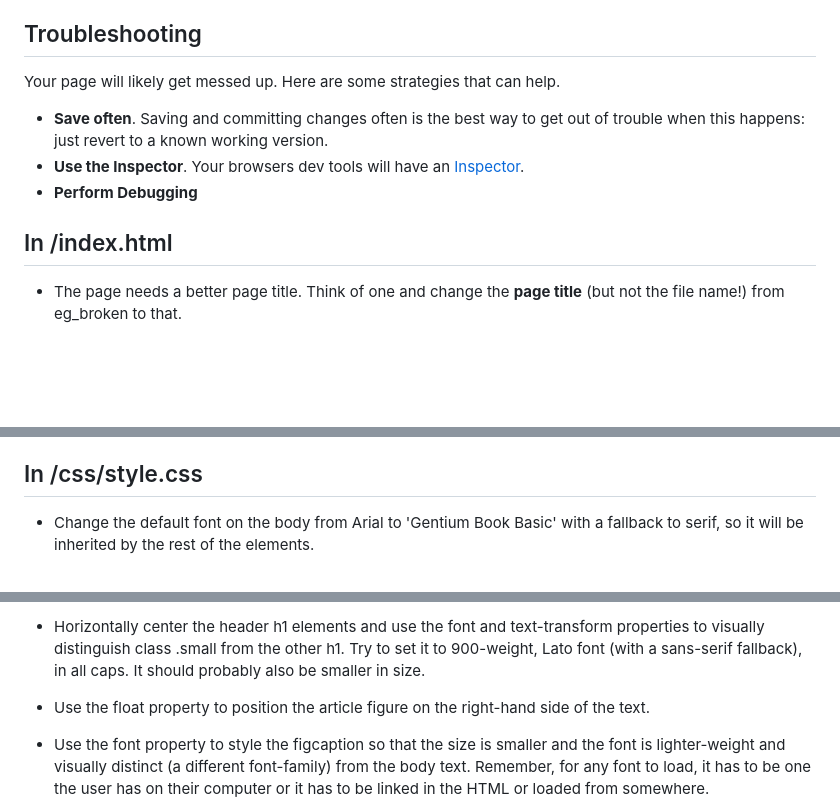
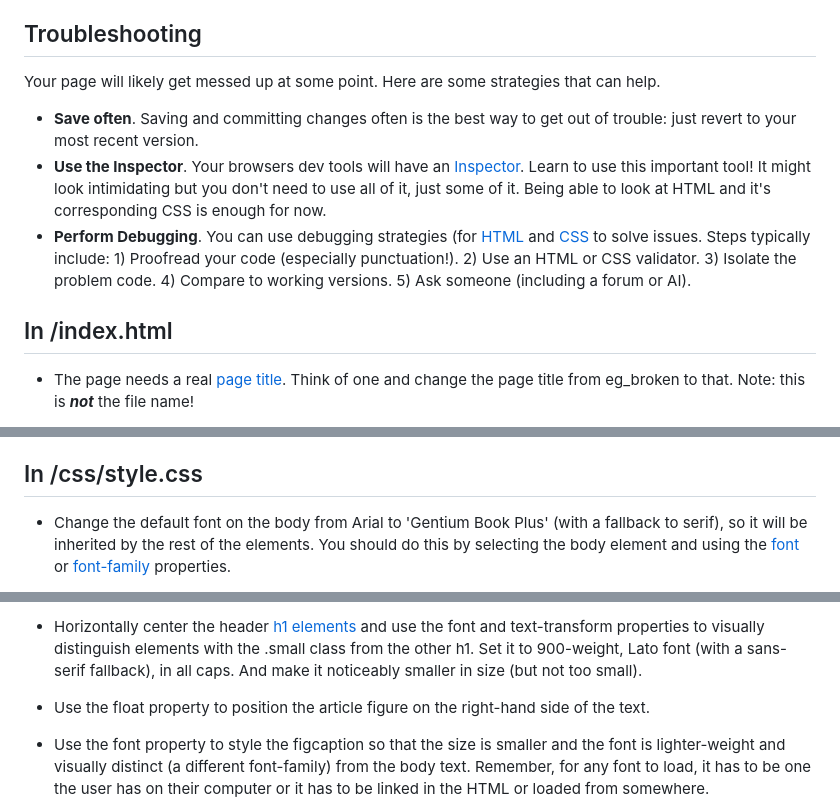
Before and after one commit to ericyork/eg_broken, a Markdown page: readme.md, 3 parts joined by grey strips. GitHub-like rendering; blank space fills up the shorter version.

Commit message:
Updates readme.md with links for many items

```diff
--- a/readme.md
+++ b/readme.md
@@ -4,11 +4,11 @@ I've laid out everything you need to know to finish this project. Aside from *re
 This file contains a list of all the tasks that remain, in basically the same order as they appear in the source code, so all you need to do is start at the top and work your way down. Feel free to use any means at your disposal to solve the problems. This isn't a test, it's a learning experience.
 
 ## Troubleshooting
-Your page will likely get messed up. Here are some strategies that can help.
-+ **Save often**. Saving and committing changes often is the best way to get out of trouble when this happens: just revert to a known working version.
-+ **Use the Inspector**. Your browsers dev tools will have an [Inspector](https://firefox-source-docs.mozilla.org/devtools-user/page_inspector/how_to/open_the_inspector/index.html).
-+ **Perform Debugging**
+Your page will likely get messed up at some point. Here are some strategies that can help.
++ **Save often**. Saving and committing changes often is the best way to get out of trouble: just revert to your most recent version.
++ **Use the Inspector**. Your browsers dev tools will have an [Inspector](https://firefox-source-docs.mozilla.org/devtools-user/page_inspector/how_to/open_the_inspector/index.html). Learn to use this important tool! It might look intimidating but you don't need to use all of it, just some of it. Being able to look at HTML and it's corresponding CSS is enough for now.
++ **Perform Debugging**. You can use debugging strategies (for [HTML](https://developer.mozilla.org/en-US/docs/Learn_web_development/Core/Structuring_content/Debugging_HTML) and [CSS](https://developer.mozilla.org/en-US/docs/Learn_web_development/Core/Styling_basics/Debugging_CSS) to solve issues. Steps typically include: 1) Proofread your code (especially punctuation!). 2) Use an HTML or CSS validator. 3) Isolate the problem code. 4) Compare to working versions. 5) Ask someone (including a forum or AI).
 
 ## In /index.html
-+ The page needs a better page title. Think of one and change the **page title** (but not the file name!) from eg_broken to that.
++ The page needs a real [page title](https://developer.mozilla.org/en-US/docs/Web/HTML/Element/title). Think of one and change the page title from eg_broken to that. Note: this is ***not*** the file name!
 
@@ -18,4 +18,4 @@ Your page will likely get messed up. Here are some strategies that can help.
 
 ## In /css/style.css
-+ Change the default font on the body from Arial to 'Gentium Book Basic' with a fallback to serif, so it will be inherited by the rest of the elements.
++ Change the default font on the body from Arial to 'Gentium Book Plus' (with a fallback to serif), so it will be inherited by the rest of the elements. You should do this by selecting the body element and using the [font](https://developer.mozilla.org/en-US/docs/Web/CSS/font) or [font-family](https://developer.mozilla.org/en-US/docs/Web/CSS/font-family) properties.
 
@@ -27,5 +27,5 @@ Your page will likely get messed up. Here are some strategies that can help.
 
-+ Horizontally center the header h1 elements and use the font and text-transform properties to visually distinguish class .small from the other h1. Try to set it to 900-weight, Lato font (with a sans-serif fallback), in all caps. It should probably also be smaller in size.
++ Horizontally center the header [h1 elements](https://developer.mozilla.org/en-US/docs/Web/HTML/Element/Heading_Elements) and use the font and text-transform properties to visually distinguish elements with the .small class from the other h1. Set it to 900-weight, Lato font (with a sans-serif fallback), in all caps. And make it noticeably smaller in size (but not too small).
 
 + Use the float property to position the article figure on the right-hand side of the text.
 
```
Also changed, not shown: other parts of readme.md (+4 -4 lines).
